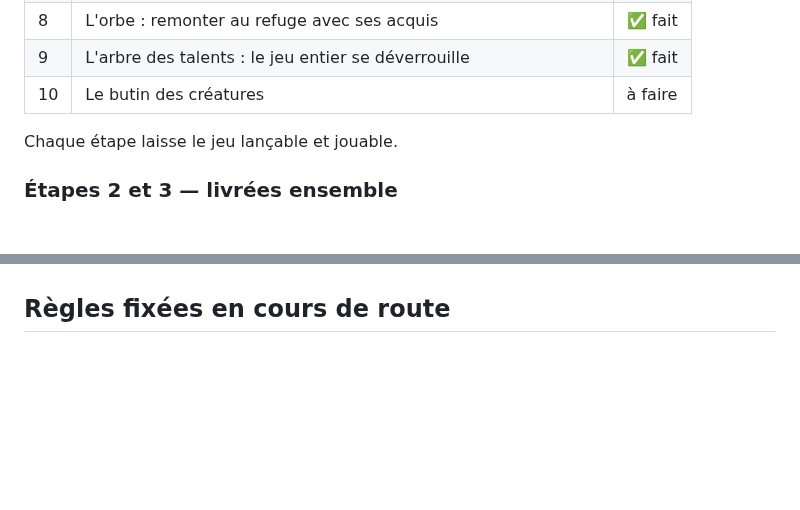
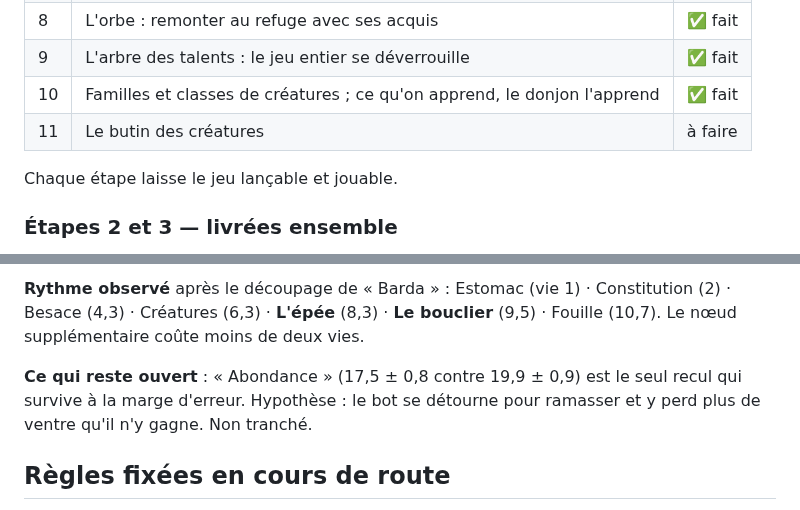
Before and after one commit to Nilbo30/usedonjon, a Markdown page: docs/plan-incremental.md, 2 parts joined by grey strips. Rendered like a GitHub page; blank space fills up the shorter version.

```diff
--- a/docs/plan-incremental.md
+++ b/docs/plan-incremental.md
@@ -87,7 +87,8 @@ alors une récompense assumée, à garder en tête en écrivant ces tables.
 | 7 | Le refuge : un lieu où l'on marche, avec son coffre | ✅ fait |
 | 8 | L'orbe : remonter au refuge avec ses acquis | ✅ fait |
 | 9 | L'arbre des talents : le jeu entier se déverrouille | ✅ fait |
-| 10 | Le butin des créatures | à faire |
+| 10 | Familles et classes de créatures ; ce qu'on apprend, le donjon l'apprend | ✅ fait |
+| 11 | Le butin des créatures | à faire |
 
 Chaque étape laisse le jeu lançable et jouable.
 
@@ -317,3 +393,12 @@ ignoré plutôt que fatal.
+**Rythme observé** après le découpage de « Barda » : Estomac (vie 1) ·
+Constitution (2) · Besace (4,3) · Créatures (6,3) · **L'épée** (8,3) ·
+**Le bouclier** (9,5) · Fouille (10,7). Le nœud supplémentaire coûte moins de
+deux vies.
+
+**Ce qui reste ouvert** : « Abondance » (17,5 ± 0,8 contre 19,9 ± 0,9) est le
+seul recul qui survive à la marge d'erreur. Hypothèse : le bot se détourne pour
+ramasser et y perd plus de ventre qu'il n'y gagne. Non tranché.
+
 ## Règles fixées en cours de route
 
 **Descendre paie.** L'XP par action est multipliée par
```
Also changed, not shown: other parts of docs/plan-incremental.md (+75 -0 lines), README.md (+14 -4 lines), docs/talents.png, 12 other files.
